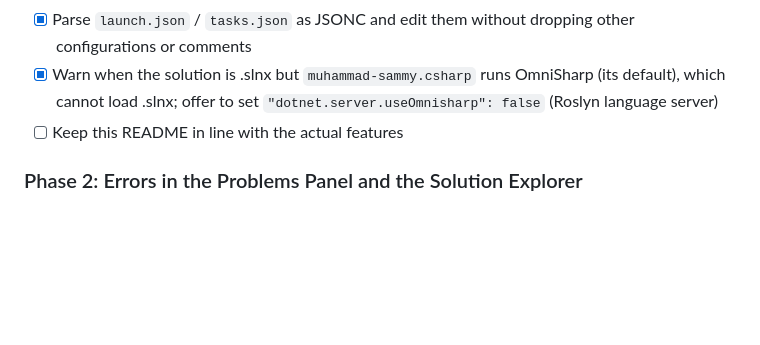
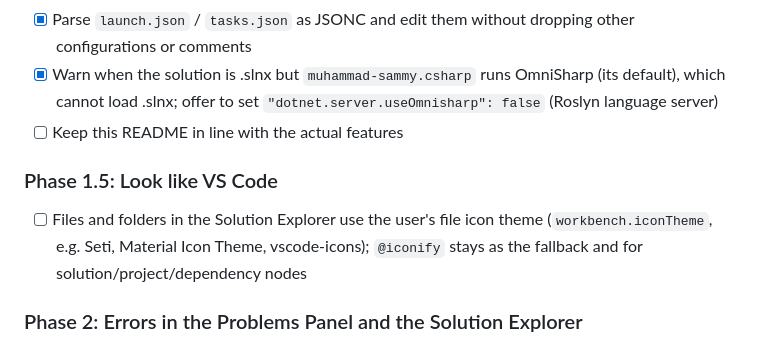
Before and after one commit to hempe/vscode-dot-studio, a Markdown page: README.md, the part around the change. Rendered like a GitHub page; blank space fills up the shorter version.

Commit message:
spec: phase 1.5 file icon theme in the solution explorer
Co-Authored-By: Claude Opus 5.5 <noreply@anthropic.com>

```diff
--- a/README.md
+++ b/README.md
@@ -56,6 +56,9 @@ Ordered by what is needed to drop Visual Studio for daily work. Phases 1–4 cov
 - [x] Parse `launch.json` / `tasks.json` as JSONC and edit them without dropping other configurations or comments
 - [x] Warn when the solution is .slnx but `muhammad-sammy.csharp` runs OmniSharp (its default), which cannot load .slnx; offer to set `"dotnet.server.useOmnisharp": false` (Roslyn language server)
 - [ ] Keep this README in line with the actual features
+
+### Phase 1.5: Look like VS Code
+- [ ] Files and folders in the Solution Explorer use the user's file icon theme (`workbench.iconTheme`, e.g. Seti, Material Icon Theme, vscode-icons); `@iconify` stays as the fallback and for solution/project/dependency nodes
 
 ### Phase 2: Errors in the Problems Panel and the Solution Explorer
 **Goal**: An equivalent of Visual Studio's Error List, and of the [Solution Error Visualizer](https://marketplace.visualstudio.com/items?itemName=VisualStudioPlatformTeam.SolutionErrorVisualizer) extension showing in the tree where errors, warnings and infos are. The tree markers are a must-have.
```
Also changed, not shown: 1 other file.
